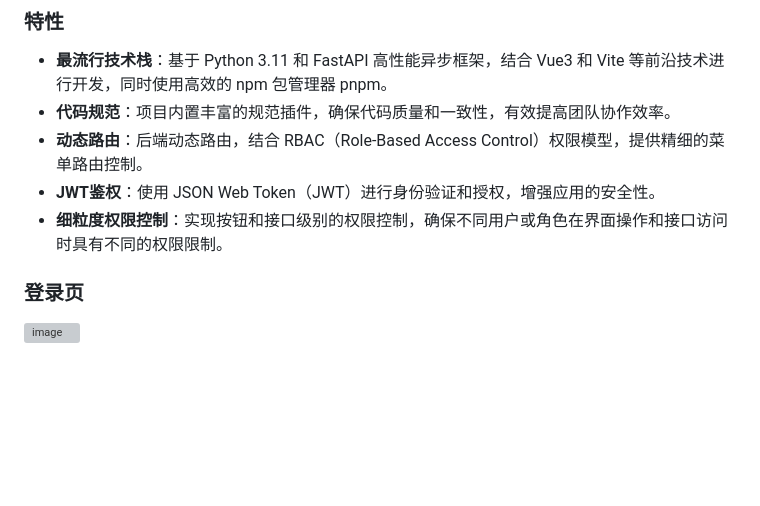
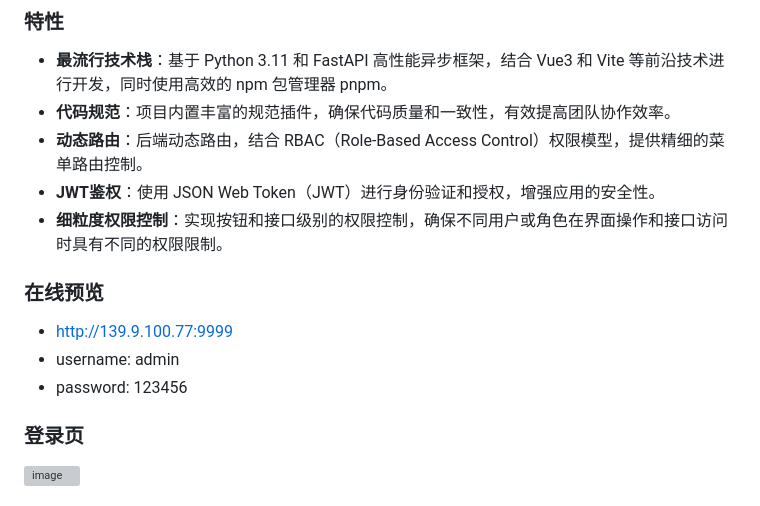
Before and after one commit to mizhexiaoxiao/vue-fastapi-admin, a Markdown page: README.md, the part around the change. GitHub-like rendering; blank space fills up the shorter version; grey boxes are pictures that could not be loaded.

```diff
--- a/README.md
+++ b/README.md
@@ -14,6 +14,11 @@
 - **动态路由**：后端动态路由，结合 RBAC（Role-Based Access Control）权限模型，提供精细的菜单路由控制。
 - **JWT鉴权**：使用 JSON Web Token（JWT）进行身份验证和授权，增强应用的安全性。
 - **细粒度权限控制**：实现按钮和接口级别的权限控制，确保不同用户或角色在界面操作和接口访问时具有不同的权限限制。
+
+### 在线预览
+- http://139.9.100.77:9999
+- username: admin
+- password: 123456
 
 ### 登录页
 
```
